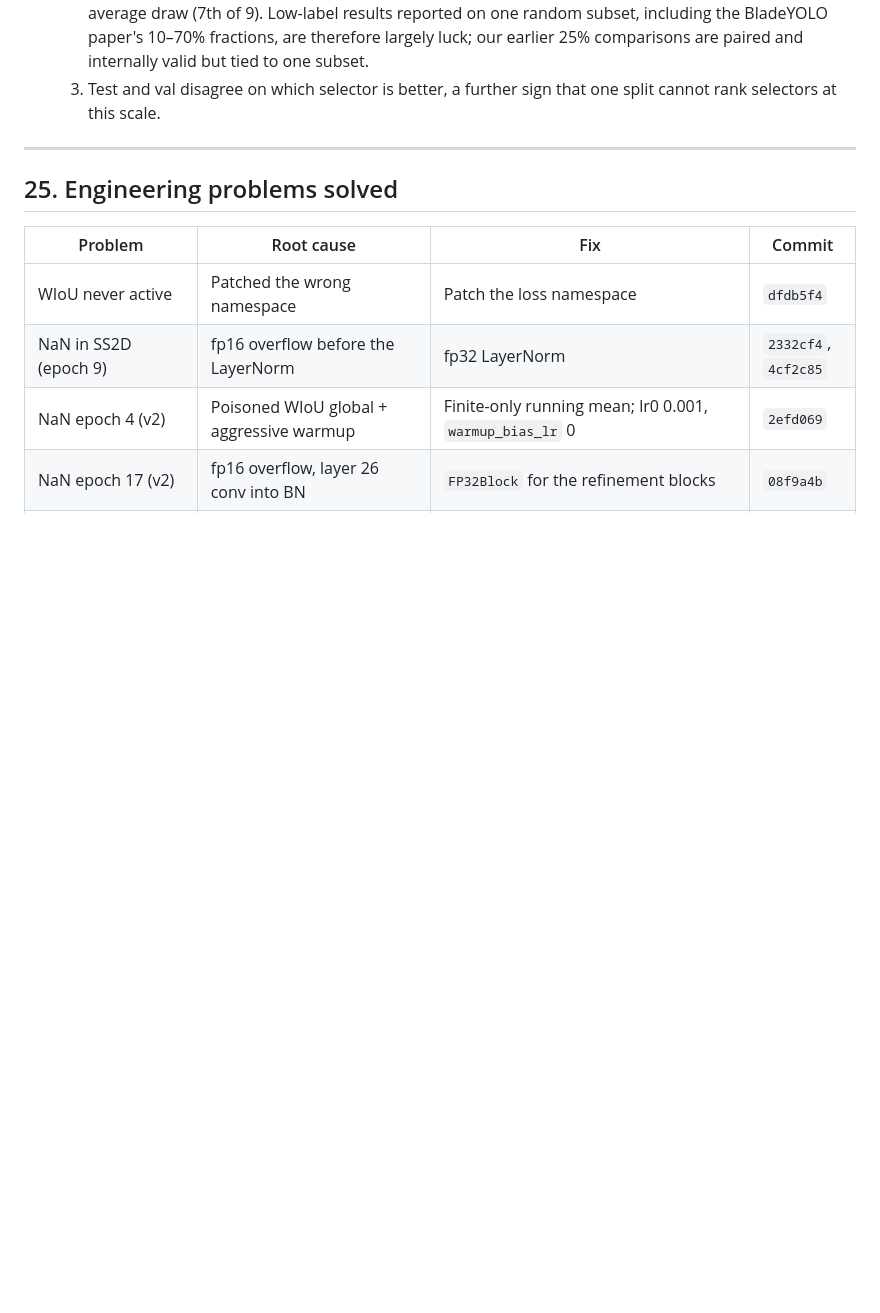
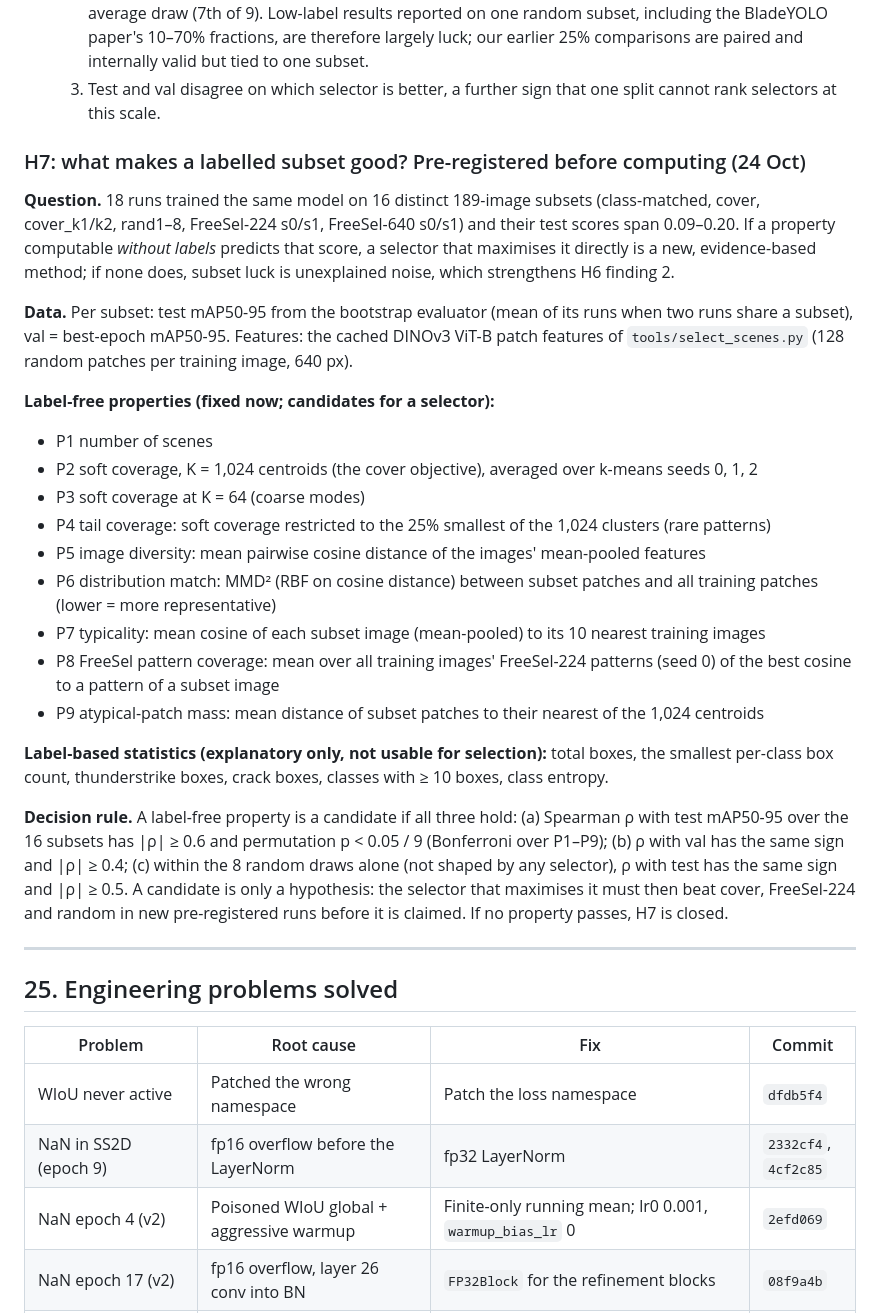
Before and after one commit to bhavya-goel-11/BladeYOLO, a Markdown page: research_log.md, the part around the change. Rendered like a GitHub page; blank space fills up the shorter version.

Commit message:
H7 pre-registration: label-free subset properties as predictors of subset quality
Co-Authored-By: Claude Opus 5.5 <noreply@anthropic.com>

```diff
--- a/research_log.md
+++ b/research_log.md
@@ -1702,6 +1702,31 @@ On the 4 robust classes (craze and thunderstrike excluded, as in earlier phases)
   1. *Domain evidence:* label-free patch-level selection (either method) beats random scene selection on blade defects. Cover passes against random; FreeSel-224 is ahead of random on val and on the robust classes (P 1.000).
   2. *Subset luck:* eight random 25% subsets with an identical model, recipe and seed span **0.090–0.196** test mAP50-95 (bootstrap evaluator), a factor of 2, larger than any model effect measured in this project (DINOv3, ViT size, H3, H5). The class-matched subset used for all earlier 25% comparisons is a below-average draw (7th of 9). Low-label results reported on one random subset, including the BladeYOLO paper's 10–70% fractions, are therefore largely luck; our earlier 25% comparisons are paired and internally valid but tied to one subset.
   3. Test and val disagree on which selector is better, a further sign that one split cannot rank selectors at this scale.
+
+### H7: what makes a labelled subset good? Pre-registered before computing (24 Oct)
+
+**Question.** 18 runs trained the same model on 16 distinct 189-image subsets (class-matched, cover, cover_k1/k2, rand1–8, FreeSel-224 s0/s1, FreeSel-640 s0/s1) and their test scores span 0.09–0.20. If a property computable *without labels* predicts that score, a selector that maximises it directly is a new, evidence-based method; if none does, subset luck is unexplained noise, which strengthens H6 finding 2.
+
+**Data.** Per subset: test mAP50-95 from the bootstrap evaluator (mean of its runs when two runs share a subset), val = best-epoch mAP50-95. Features: the cached DINOv3 ViT-B patch features of `tools/select_scenes.py` (128 random patches per training image, 640 px).
+
+**Label-free properties (fixed now; candidates for a selector):**
+- P1 number of scenes
+- P2 soft coverage, K = 1,024 centroids (the cover objective), averaged over k-means seeds 0, 1, 2
+- P3 soft coverage at K = 64 (coarse modes)
+- P4 tail coverage: soft coverage restricted to the 25% smallest of the 1,024 clusters (rare patterns)
+- P5 image diversity: mean pairwise cosine distance of the images' mean-pooled features
+- P6 distribution match: MMD² (RBF on cosine distance) between subset patches and all training patches (lower = more representative)
+- P7 typicality: mean cosine of each subset image (mean-pooled) to its 10 nearest training images
+- P8 FreeSel pattern coverage: mean over all training images' FreeSel-224 patterns (seed 0) of the best cosine to a pattern of a subset image
+- P9 atypical-patch mass: mean distance of subset patches to their nearest of the 1,024 centroids
+
+**Label-based statistics (explanatory only, not usable for selection):** total boxes, the smallest per-class box count, thunderstrike boxes, crack boxes, classes with ≥ 10 boxes, class entropy.
+
+**Decision rule.** A label-free property is a candidate if all three hold:
+(a) Spearman ρ with test mAP50-95 over the 16 subsets has |ρ| ≥ 0.6 and permutation p < 0.05 / 9 (Bonferroni over P1–P9);
+(b) ρ with val has the same sign and |ρ| ≥ 0.4;
+(c) within the 8 random draws alone (not shaped by any selector), ρ with test has the same sign and |ρ| ≥ 0.5.
+A candidate is only a hypothesis: the selector that maximises it must then beat cover, FreeSel-224 and random in new pre-registered runs before it is claimed. If no property passes, H7 is closed.
 
 ---
 
```
